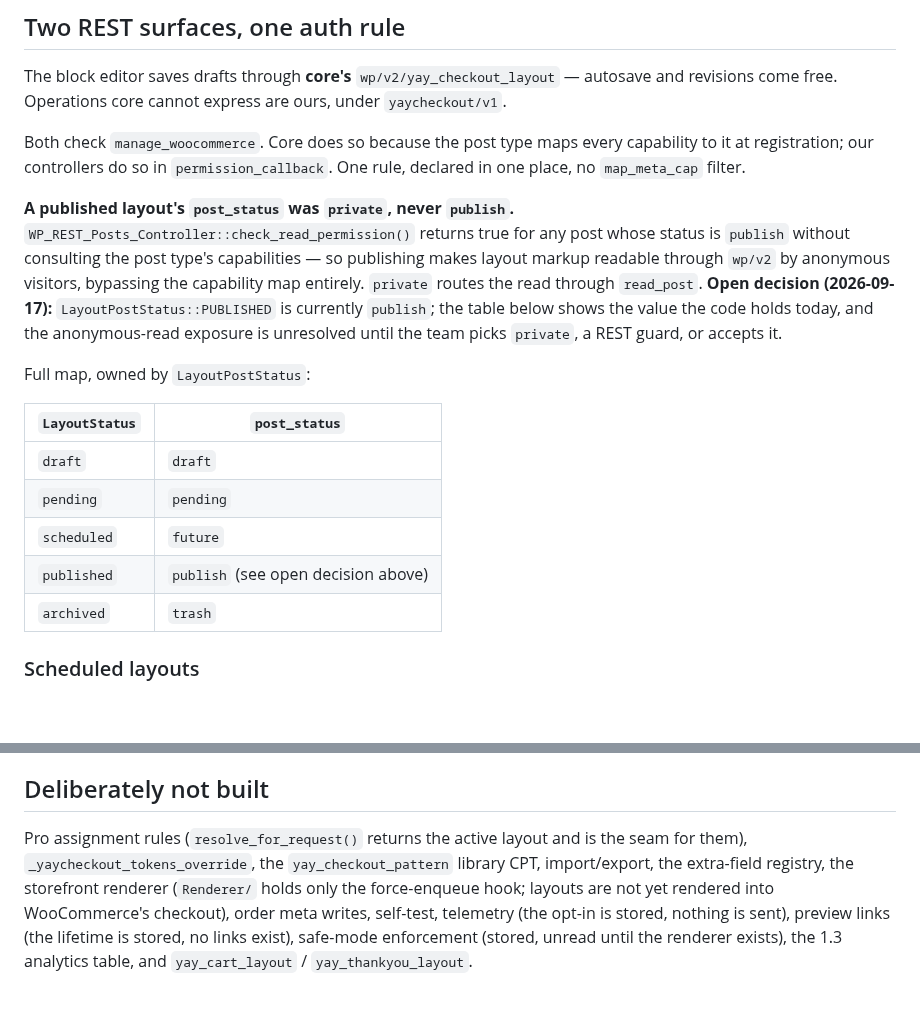
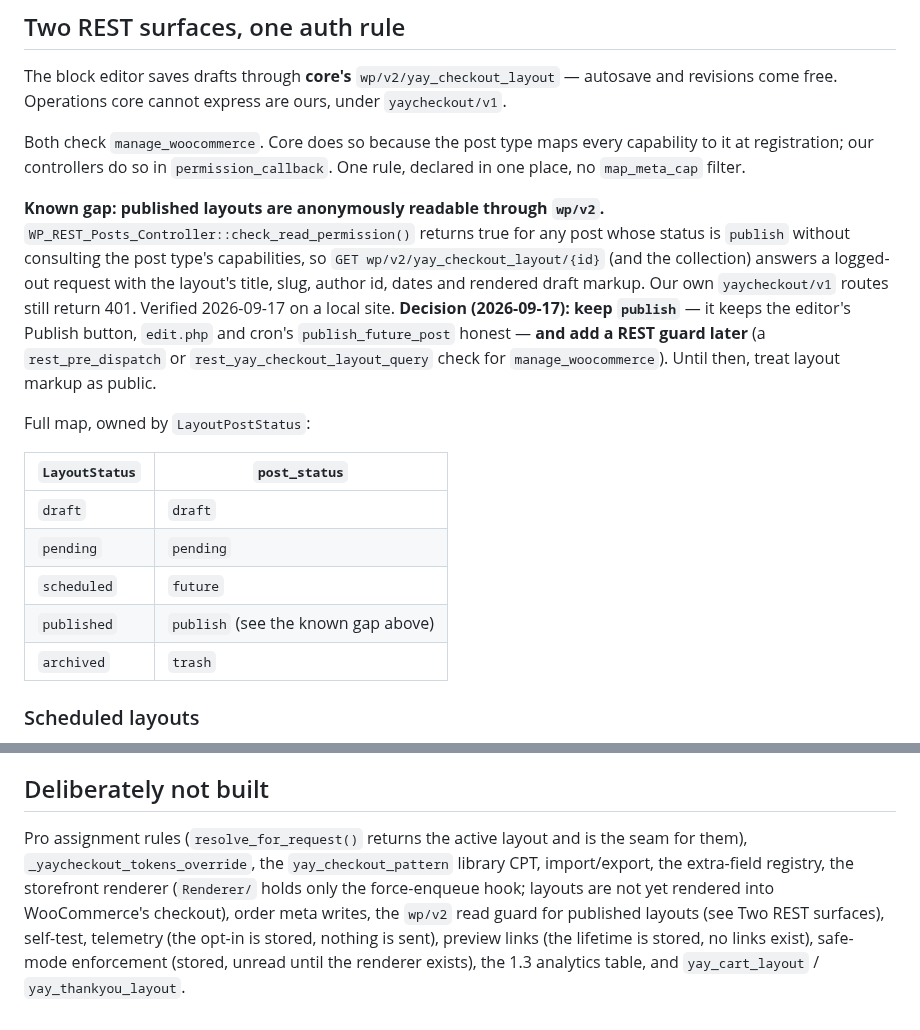
Before and after one commit to YayCommerce/YayCheckout, a Markdown page: docs/system-architecture.md, 2 parts joined by grey strips. Rendered like a GitHub page; blank space fills up the shorter version.

Commit message:
docs: refresh codebase summary, architecture and README
Add Enums/, Fallback.php, I18n.php, LayoutEditorEmbedStyles, Register/ and the SPA hooks/pages tree; document the embedded editor iframe; record the accepted wp/v2 read gap for published layouts.

```diff
--- a/docs/system-architecture.md
+++ b/docs/system-architecture.md
@@ -93,7 +93,7 @@ The block editor saves drafts through **core's** `wp/v2/yay_checkout_layout` —
 
 Both check `manage_woocommerce`. Core does so because the post type maps every capability to it at registration; our controllers do so in `permission_callback`. One rule, declared in one place, no `map_meta_cap` filter.
 
-**A published layout's `post_status` was `private`, never `publish`.** `WP_REST_Posts_Controller::check_read_permission()` returns true for any post whose status is `publish` without consulting the post type's capabilities — so publishing makes layout markup readable through `wp/v2` by anonymous visitors, bypassing the capability map entirely. `private` routes the read through `read_post`. **Open decision (2026-09-17):** `LayoutPostStatus::PUBLISHED` is currently `publish`; the table below shows the value the code holds today, and the anonymous-read exposure is unresolved until the team picks `private`, a REST guard, or accepts it.
+**Known gap: published layouts are anonymously readable through `wp/v2`.** `WP_REST_Posts_Controller::check_read_permission()` returns true for any post whose status is `publish` without consulting the post type's capabilities, so `GET wp/v2/yay_checkout_layout/{id}` (and the collection) answers a logged-out request with the layout's title, slug, author id, dates and rendered draft markup. Our own `yaycheckout/v1` routes still return 401. Verified 2026-09-17 on a local site. **Decision (2026-09-17): keep `publish`** — it keeps the editor's Publish button, `edit.php` and cron's `publish_future_post` honest — **and add a REST guard later** (a `rest_pre_dispatch` or `rest_yay_checkout_layout_query` check for `manage_woocommerce`). Until then, treat layout markup as public.
 
 Full map, owned by `LayoutPostStatus`:
 
@@ -102,7 +102,7 @@ Full map, owned by `LayoutPostStatus`:
 | `draft` | `draft` |
 | `pending` | `pending` |
 | `scheduled` | `future` |
-| `published` | `publish` (see open decision above) |
+| `published` | `publish` (see the known gap above) |
 | `archived` | `trash` |
 
 ### Scheduled layouts
@@ -200,4 +200,4 @@ It uses `require_once` rather than `require`. A malformed class name — a doubl
 
 ## Deliberately not built
 
-Pro assignment rules (`resolve_for_request()` returns the active layout and is the seam for them), `_yaycheckout_tokens_override`, the `yay_checkout_pattern` library CPT, import/export, the extra-field registry, the storefront renderer (`Renderer/` holds only the force-enqueue hook; layouts are not yet rendered into WooCommerce's checkout), order meta writes, self-test, telemetry (the opt-in is stored, nothing is sent), preview links (the lifetime is stored, no links exist), safe-mode enforcement (stored, unread until the renderer exists), the 1.3 analytics table, and `yay_cart_layout` / `yay_thankyou_layout`.
+Pro assignment rules (`resolve_for_request()` returns the active layout and is the seam for them), `_yaycheckout_tokens_override`, the `yay_checkout_pattern` library CPT, import/export, the extra-field registry, the storefront renderer (`Renderer/` holds only the force-enqueue hook; layouts are not yet rendered into WooCommerce's checkout), order meta writes, the `wp/v2` read guard for published layouts (see Two REST surfaces), self-test, telemetry (the opt-in is stored, nothing is sent), preview links (the lifetime is stored, no links exist), safe-mode enforcement (stored, unread until the renderer exists), the 1.3 analytics table, and `yay_cart_layout` / `yay_thankyou_layout`.
```
Also changed, not shown: README.md (+1 -1 lines).
